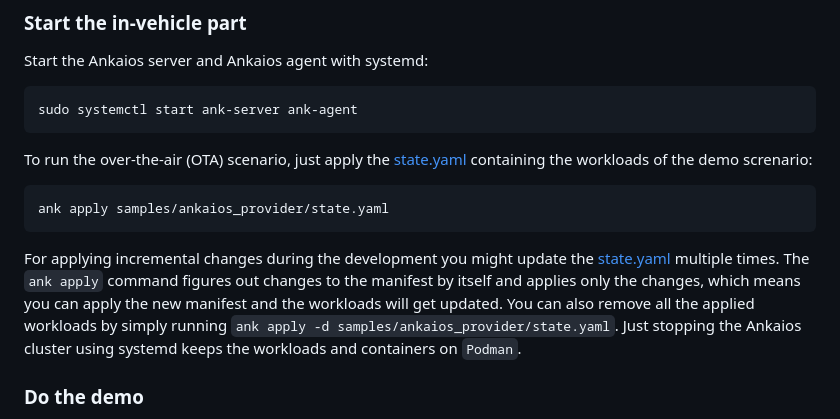
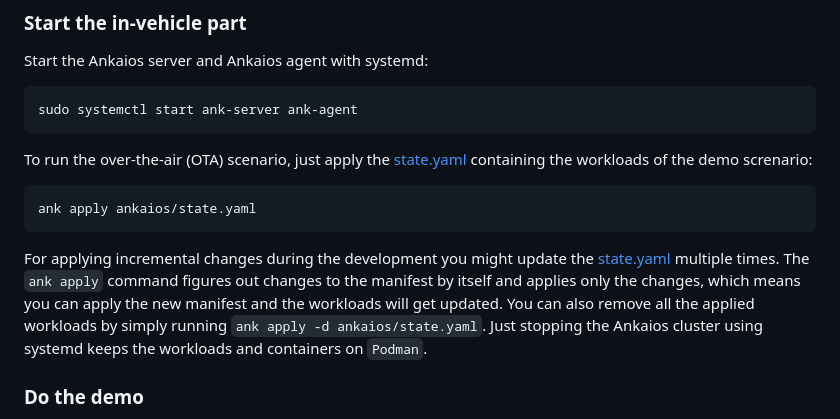
Before and after one commit to Eclipse-SDV-Hackathon-Chapter-Three/YTU-MINT, a Markdown page: hpc_variant/README.md, the part around the change printed below. GitHub-like rendering.

````diff
--- a/hpc_variant/README.md
+++ b/hpc_variant/README.md
@@ -89,9 +89,9 @@ To run the over-the-air (OTA) scenario, just apply the [state.yaml](./samples/an
 
 ```shell
-ank apply samples/ankaios_provider/state.yaml
+ank apply ankaios/state.yaml
 ```
 
-For applying incremental changes during the development you might update the [state.yaml](./samples/ankaios_provider/state.yaml) multiple times. The `ank apply` command figures out changes to the manifest by itself and applies only the changes, which means you can apply the new manifest and the workloads will get updated. You can also remove all the applied workloads by simply running `ank apply -d samples/ankaios_provider/state.yaml`. Just stopping the Ankaios cluster using systemd keeps the workloads and containers on `Podman`.
+For applying incremental changes during the development you might update the [state.yaml](./ankaios/state.yaml) multiple times. The `ank apply` command figures out changes to the manifest by itself and applies only the changes, which means you can apply the new manifest and the workloads will get updated. You can also remove all the applied workloads by simply running `ank apply -d ankaios/state.yaml`. Just stopping the Ankaios cluster using systemd keeps the workloads and containers on `Podman`.
 
 ### Do the demo
 
````
Also changed, not shown: other parts of hpc_variant/README.md (+2 -2 lines), hpc_variant/symphony_standalone.md (+1 -1 lines).
